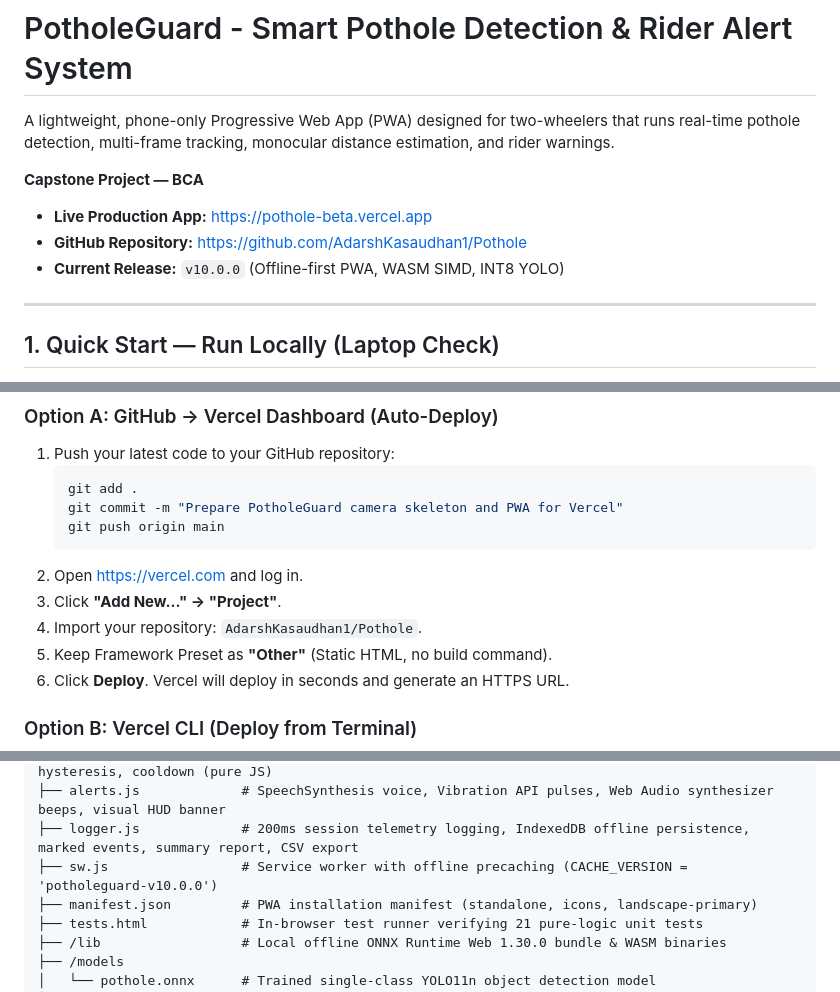
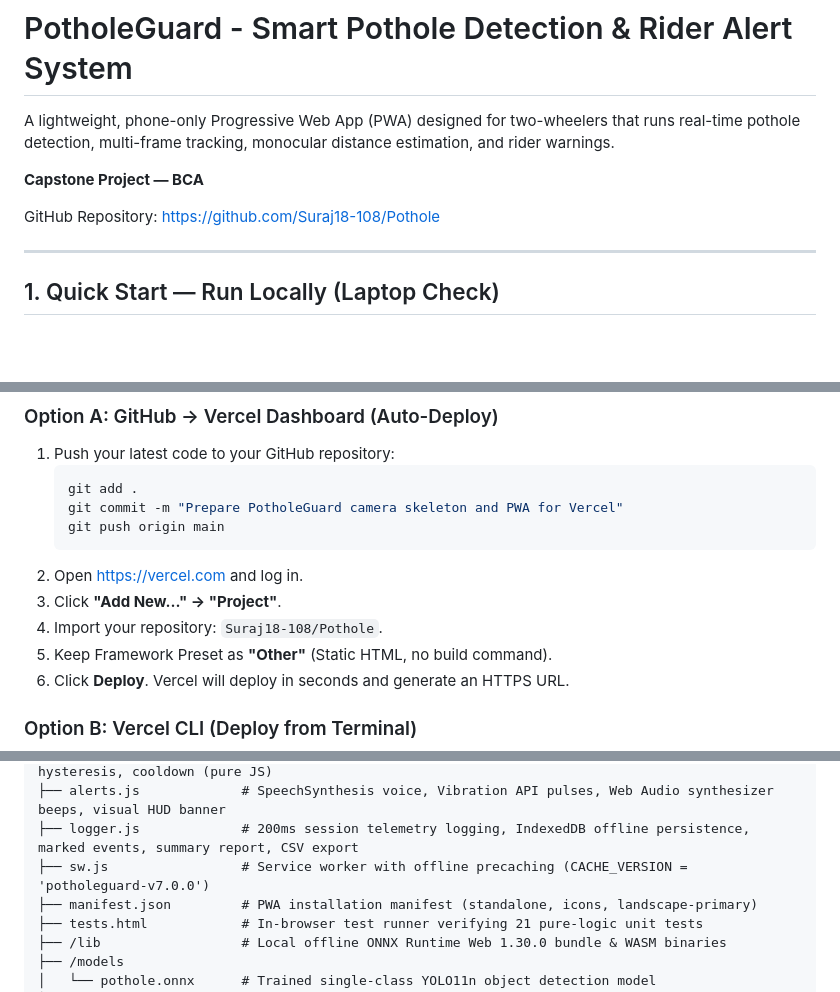
Before and after one commit to AdarshKasaudhan1/Pothole, a Markdown page: README.md, 3 parts joined by grey strips. Rendered like a GitHub page; blank space fills up the shorter version.

````diff
--- a/README.md
+++ b/README.md
@@ -4,9 +4,7 @@ A lightweight, phone-only Progressive Web App (PWA) designed for two-wheelers th
 
 **Capstone Project — BCA**
 
-- **Live Production App:** [https://pothole-beta.vercel.app](https://pothole-beta.vercel.app)
-- **GitHub Repository:** [https://github.com/AdarshKasaudhan1/Pothole](https://github.com/AdarshKasaudhan1/Pothole)
-- **Current Release:** `v10.0.0` (Offline-first PWA, WASM SIMD, INT8 YOLO)
+GitHub Repository: [https://github.com/Suraj18-108/Pothole](https://github.com/Suraj18-108/Pothole)
 
 ---
 
@@ -52,7 +50,7 @@ A lightweight, phone-only Progressive Web App (PWA) designed for two-wheelers th
    ```
 2. Open [https://vercel.com](https://vercel.com) and log in.
 3. Click **"Add New..." &rarr; "Project"**.
-4. Import your repository: `AdarshKasaudhan1/Pothole`.
+4. Import your repository: `Suraj18-108/Pothole`.
 5. Keep Framework Preset as **"Other"** (Static HTML, no build command).
 6. Click **Deploy**. Vercel will deploy in seconds and generate an HTTPS URL.
 
@@ -123,7 +121,7 @@ potholeguard/
 ├── risk.js               # Time-To-Pothole (TTP) calculation, risk levels (NONE/INFO/WARN/HIGH), hysteresis, cooldown (pure JS)
 ├── alerts.js             # SpeechSynthesis voice, Vibration API pulses, Web Audio synthesizer beeps, visual HUD banner
 ├── logger.js             # 200ms session telemetry logging, IndexedDB offline persistence, marked events, summary report, CSV export
-├── sw.js                 # Service worker with offline precaching (CACHE_VERSION = 'potholeguard-v10.0.0')
+├── sw.js                 # Service worker with offline precaching (CACHE_VERSION = 'potholeguard-v7.0.0')
 ├── manifest.json         # PWA installation manifest (standalone, icons, landscape-primary)
 ├── tests.html            # In-browser test runner verifying 21 pure-logic unit tests
 ├── /lib                  # Local offline ONNX Runtime Web 1.30.0 bundle & WASM binaries
````
